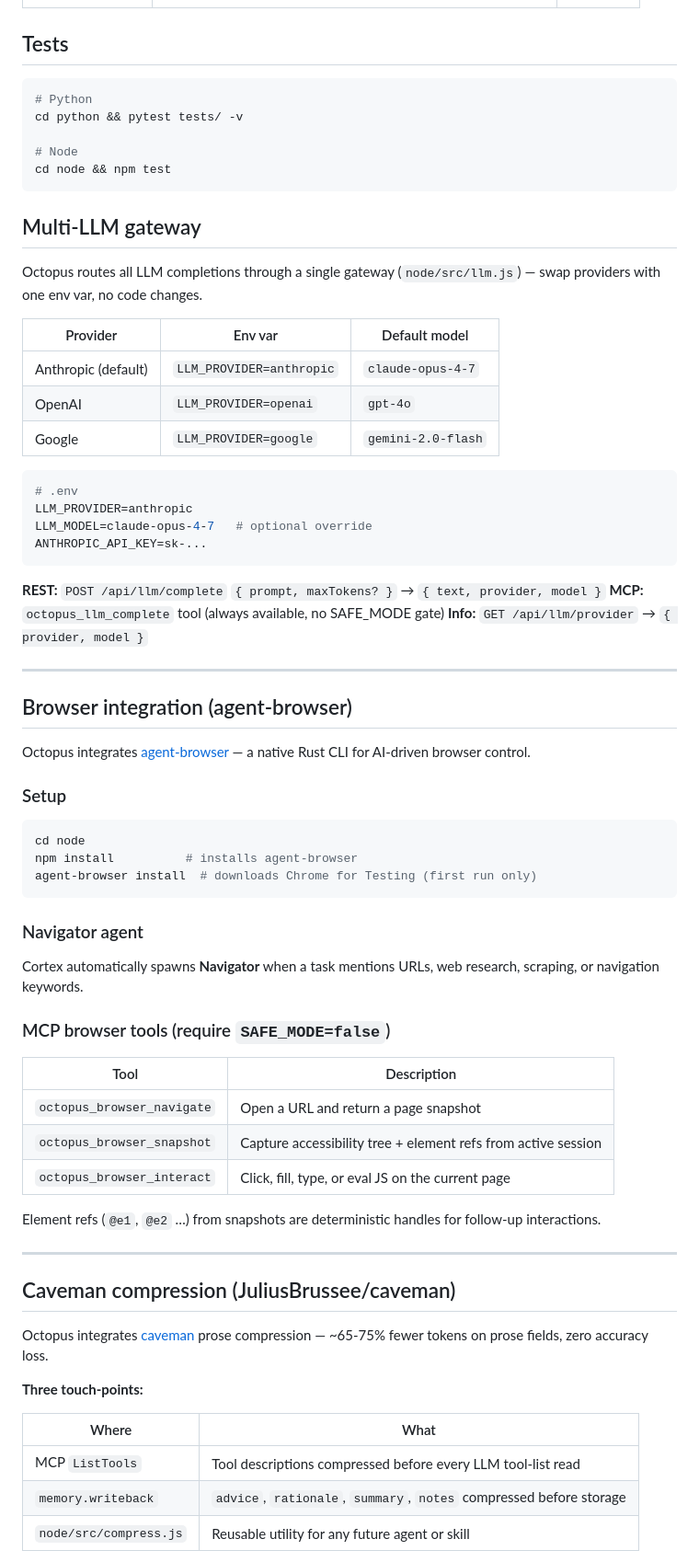
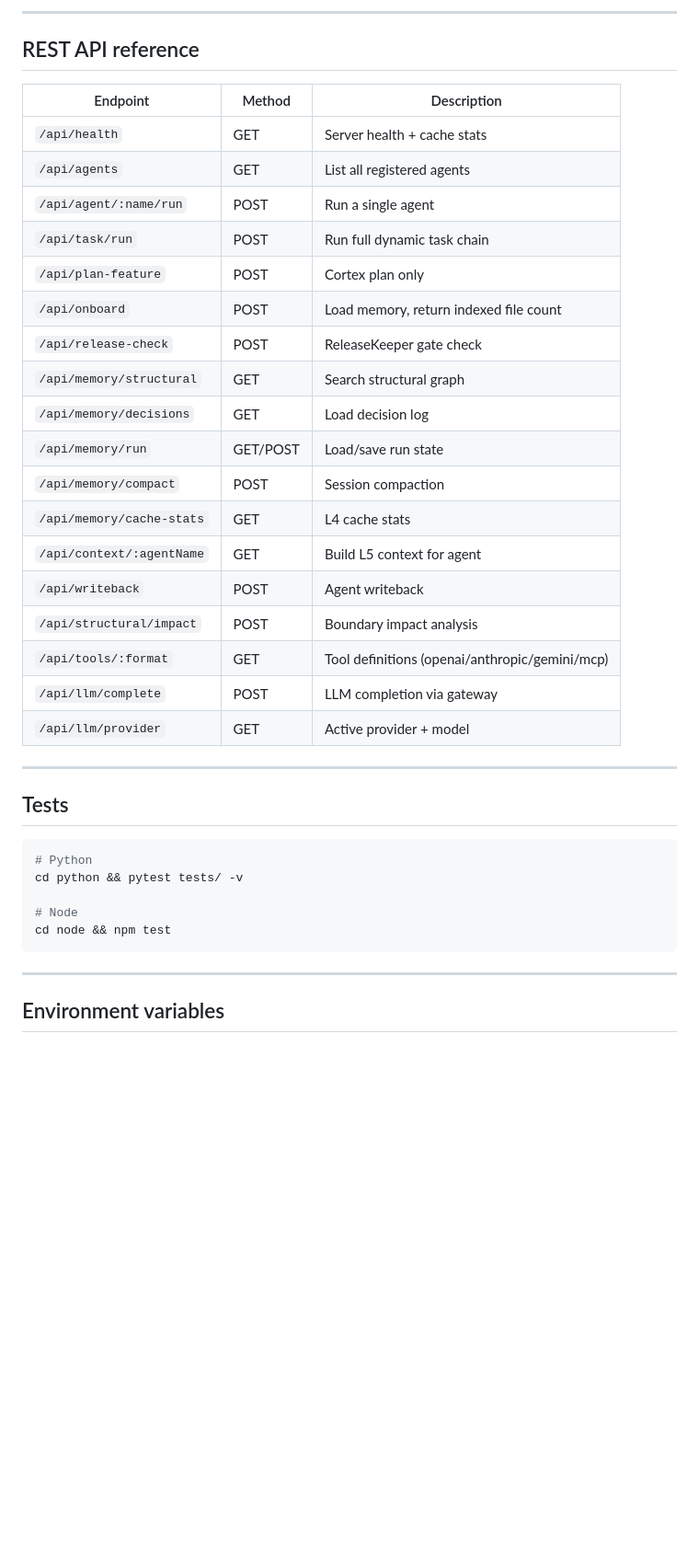
Before and after one commit to Boyapati13/Octopus-Agent-System, a Markdown page: README.md, the part around one of its changes. Shown at 92% size. Drawn GitHub-style; blank space fills up the shorter version.

````diff
--- a/README.md
+++ b/README.md
@@ -116,3 +219,29 @@ Open `frontend/index.html` in a browser (or serve with any static server).
+---
+
+## REST API reference
+
+| Endpoint | Method | Description |
+|---|---|---|
+| `/api/health` | GET | Server health + cache stats |
+| `/api/agents` | GET | List all registered agents |
+| `/api/agent/:name/run` | POST | Run a single agent |
+| `/api/task/run` | POST | Run full dynamic task chain |
+| `/api/plan-feature` | POST | Cortex plan only |
+| `/api/onboard` | POST | Load memory, return indexed file count |
+| `/api/release-check` | POST | ReleaseKeeper gate check |
+| `/api/memory/structural` | GET | Search structural graph |
+| `/api/memory/decisions` | GET | Load decision log |
+| `/api/memory/run` | GET/POST | Load/save run state |
+| `/api/memory/compact` | POST | Session compaction |
+| `/api/memory/cache-stats` | GET | L4 cache stats |
+| `/api/context/:agentName` | GET | Build L5 context for agent |
+| `/api/writeback` | POST | Agent writeback |
+| `/api/structural/impact` | POST | Boundary impact analysis |
+| `/api/tools/:format` | GET | Tool definitions (openai/anthropic/gemini/mcp) |
+| `/api/llm/complete` | POST | LLM completion via gateway |
+| `/api/llm/provider` | GET | Active provider + model |
+
+---
 
 ## Tests
 
@@ -124,63 +253,7 @@ cd python && pytest tests/ -v
 cd node && npm test
 ```
 
-## Multi-LLM gateway
-
-Octopus routes all LLM completions through a single gateway (`node/src/llm.js`) — swap providers with one env var, no code changes.
-
-| Provider | Env var | Default model |
-|---|---|---|
-| Anthropic (default) | `LLM_PROVIDER=anthropic` | `claude-opus-4-7` |
-| OpenAI | `LLM_PROVIDER=openai` | `gpt-4o` |
-| Google | `LLM_PROVIDER=google` | `gemini-2.0-flash` |
-
-```bash
-# .env
-LLM_PROVIDER=anthropic
-LLM_MODEL=claude-opus-4-7   # optional override
-ANTHROPIC_API_KEY=sk-...
-```
-
-**REST:** `POST /api/llm/complete` `{ prompt, maxTokens? }` → `{ text, provider, model }`
-**MCP:** `octopus_llm_complete` tool (always available, no SAFE_MODE gate)
-**Info:** `GET /api/llm/provider` → `{ provider, model }`
-
 ---
 
-## Browser integration (agent-browser)
+## Environment variables
 
-Octopus integrates [agent-browser](https://github.com/vercel-labs/agent-browser) — a native Rust CLI for AI-driven browser control.
-
-### Setup
-```bash
-cd node
-npm install          # installs agent-browser
-agent-browser install  # downloads Chrome for Testing (first run only)
-```
-
-### Navigator agent
-Cortex automatically spawns **Navigator** when a task mentions URLs, web research, scraping, or navigation keywords.
-
-### MCP browser tools (require `SAFE_MODE=false`)
-| Tool | Description |
-|---|---|
-| `octopus_browser_navigate` | Open a URL and return a page snapshot |
-| `octopus_browser_snapshot` | Capture accessibility tree + element refs from active session |
-| `octopus_browser_interact` | Click, fill, type, or eval JS on the current page |
-
-Element refs (`@e1`, `@e2` …) from snapshots are deterministic handles for follow-up interactions.
-
----
-
-## Caveman compression (JuliusBrussee/caveman)
-
-Octopus integrates [caveman](https://github.com/JuliusBrussee/caveman) prose compression — ~65-75% fewer tokens on prose fields, zero accuracy loss.
-
-**Three touch-points:**
-
-| Where | What |
-|---|---|
-| MCP `ListTools` | Tool descriptions compressed before every LLM tool-list read |
-| `memory.writeback` | `advice`, `rationale`, `summary`, `notes` compressed before storage |
-| `node/src/compress.js` | Reusable utility for any future agent or skill |
-
````
Also changed, not shown: other parts of README.md (+180 -84 lines).
